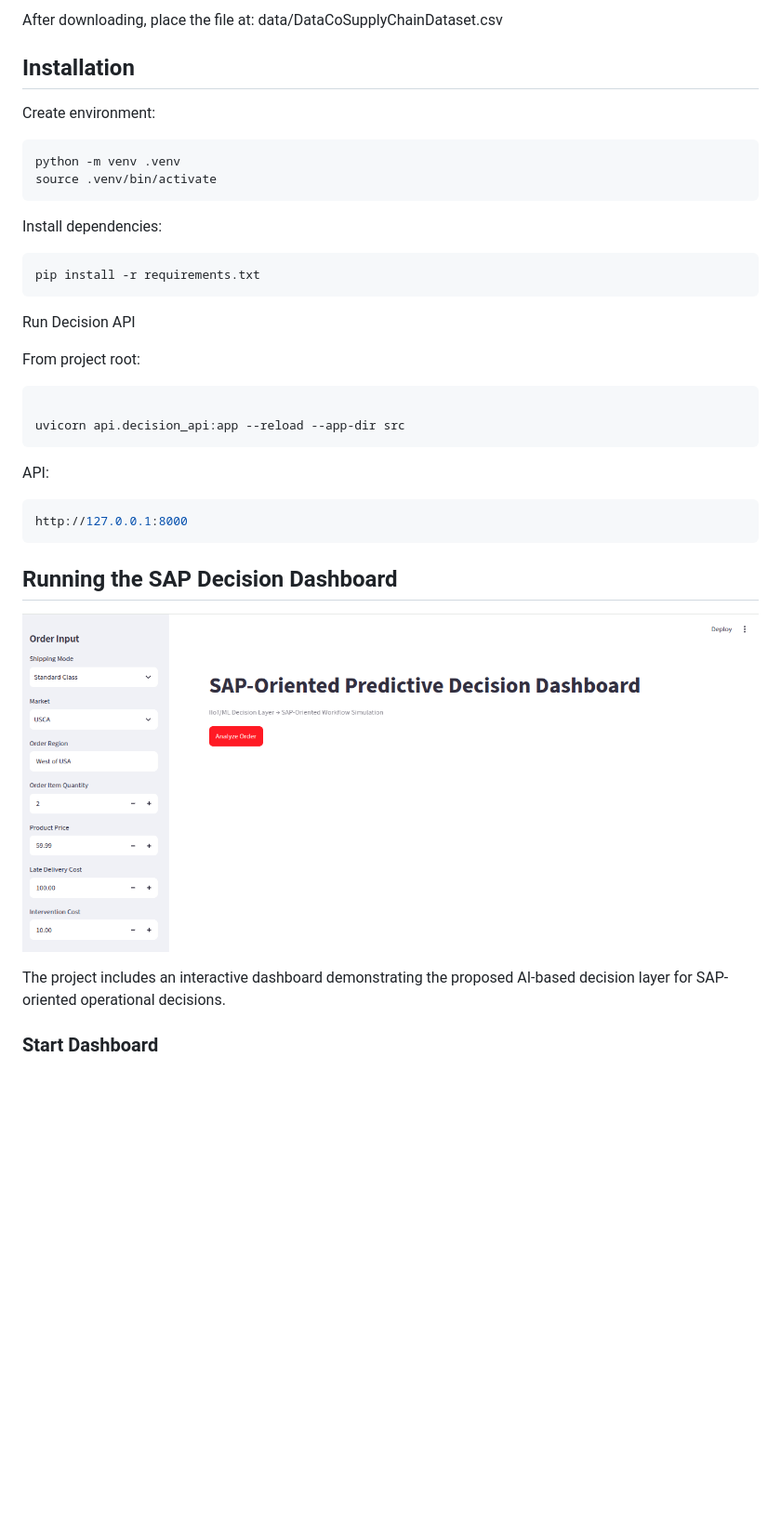
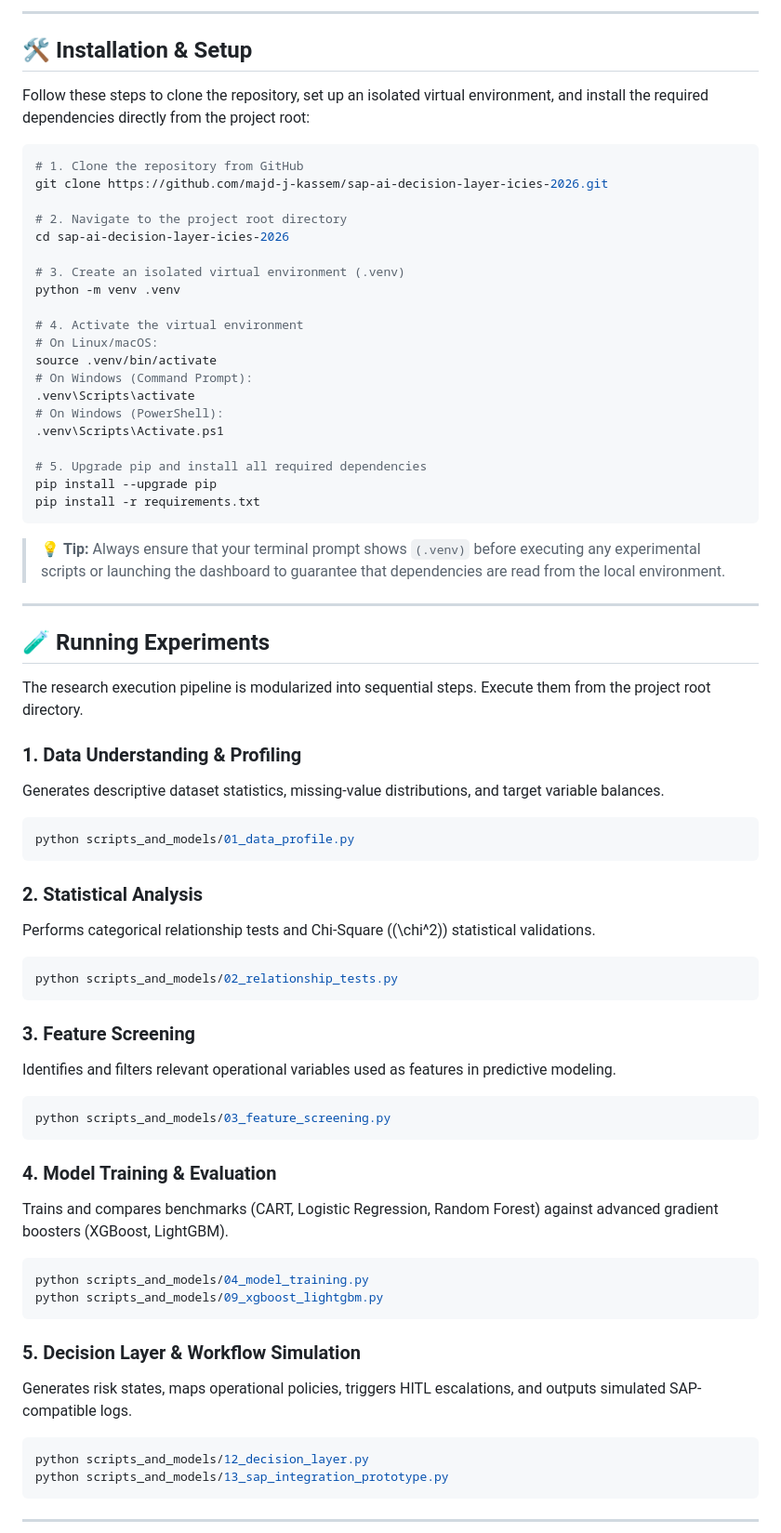
Before and after one commit to majd-j-kassem/sap-ai-decision-layer-icies-2026, a Markdown page: README.md, the part around one of its changes. Shown at 93% size. Rendered like a GitHub page; blank space fills up the shorter version.

````diff
--- a/README.md
+++ b/README.md
@@ -57,36 +92,72 @@ Download:
 
-After downloading, place the file at:
-data/DataCoSupplyChainDataset.csv
+---
 
-## Installation
+## 🛠️ Installation & Setup
 
-Create environment:
+Follow these steps to clone the repository, set up an isolated virtual environment, and install the required dependencies directly from the project root:
 
 ```bash
+# 1. Clone the repository from GitHub
+git clone https://github.com/majd-j-kassem/sap-ai-decision-layer-icies-2026.git
+
+# 2. Navigate to the project root directory
+cd sap-ai-decision-layer-icies-2026
+
+# 3. Create an isolated virtual environment (.venv)
 python -m venv .venv
+
+# 4. Activate the virtual environment
+# On Linux/macOS:
 source .venv/bin/activate
+# On Windows (Command Prompt):
+.venv\Scripts\activate
+# On Windows (PowerShell):
+.venv\Scripts\Activate.ps1
+
+# 5. Upgrade pip and install all required dependencies
+pip install --upgrade pip
+pip install -r requirements.txt
 ```
 
-Install dependencies:
+> 💡 **Tip:** Always ensure that your terminal prompt shows `(.venv)` before executing any experimental scripts or launching the dashboard to guarantee that dependencies are read from the local environment.
+
+---
+
+## 🧪 Running Experiments
+
+The research execution pipeline is modularized into sequential steps. Execute them from the project root directory.
+
+### 1. Data Understanding & Profiling
+Generates descriptive dataset statistics, missing-value distributions, and target variable balances.
 ```bash
-pip install -r requirements.txt
+python scripts_and_models/01_data_profile.py
 ```
-Run Decision API
 
-From project root:
+### 2. Statistical Analysis
+Performs categorical relationship tests and Chi-Square (\(\chi^2\)) statistical validations.
 ```bash
+python scripts_and_models/02_relationship_tests.py
+```
 
-uvicorn api.decision_api:app --reload --app-dir src
+### 3. Feature Screening
+Identifies and filters relevant operational variables used as features in predictive modeling.
+```bash
+python scripts_and_models/03_feature_screening.py
 ```
-API:
+
+### 4. Model Training & Evaluation
+Trains and compares benchmarks (CART, Logistic Regression, Random Forest) against advanced gradient boosters (XGBoost, LightGBM).
 ```bash
-http://127.0.0.1:8000
+python scripts_and_models/04_model_training.py
+python scripts_and_models/09_xgboost_lightgbm.py
 ```
-## Running the SAP Decision Dashboard
-![SAP Decision Dashboard](docs/image.png)
 
-The project includes an interactive dashboard demonstrating the proposed
-AI-based decision layer for SAP-oriented operational decisions.
+### 5. Decision Layer & Workflow Simulation
+Generates risk states, maps operational policies, triggers HITL escalations, and outputs simulated SAP-compatible logs.
+```bash
+python scripts_and_models/12_decision_layer.py
+python scripts_and_models/13_sap_integration_prototype.py
+```
 
-### Start Dashboard
+---
 
````
Also changed, not shown: other parts of README.md (+120 -153 lines).
